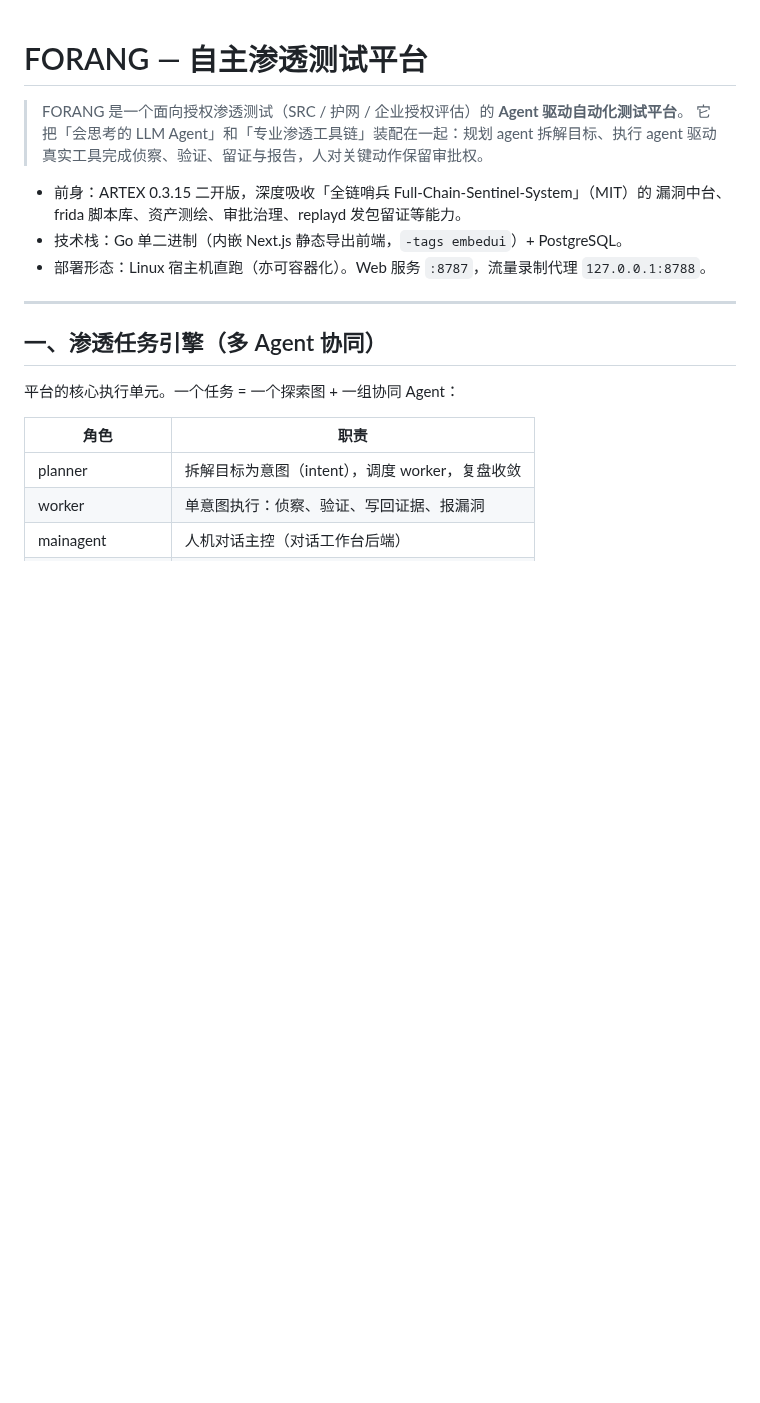
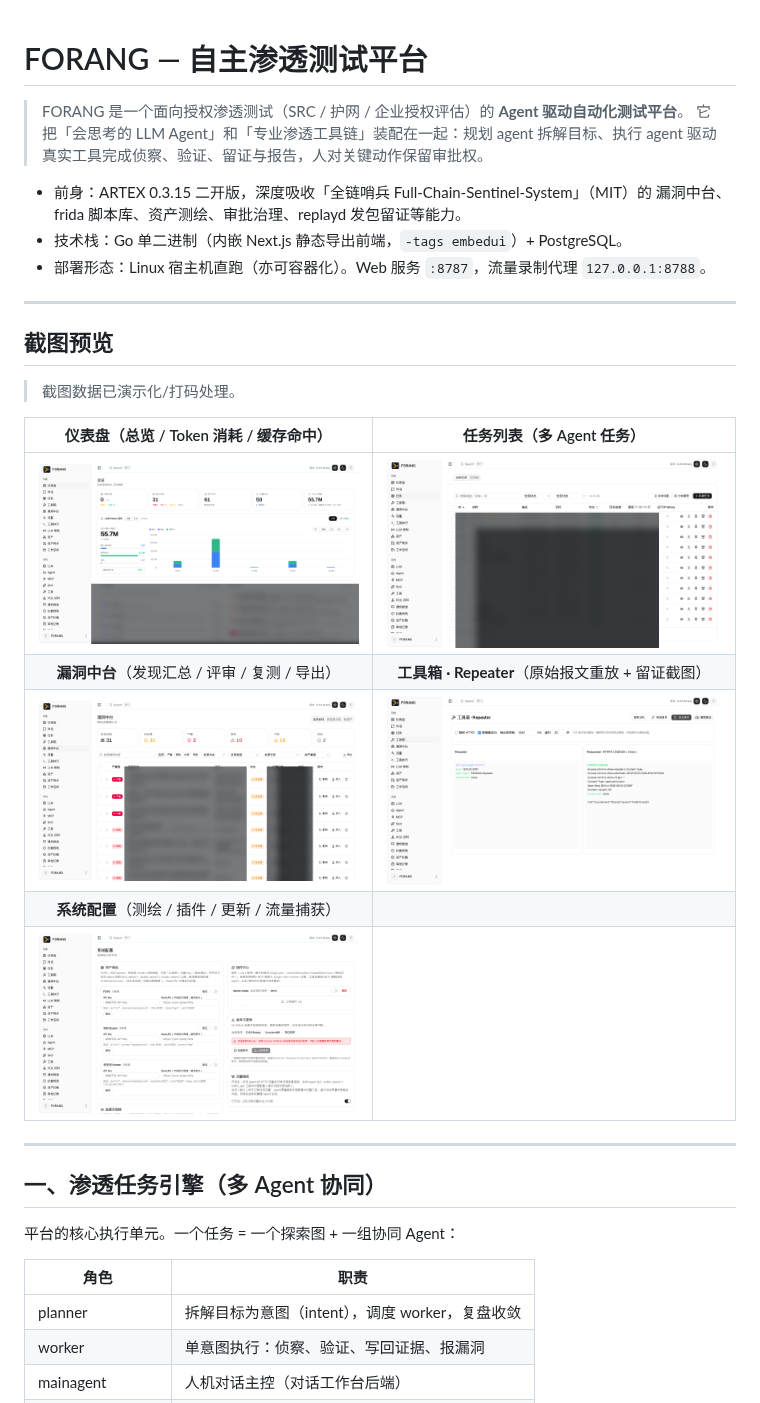
Before and after one commit to F0ran9/forang, a Markdown page: README.md, the part around the change. Rendered like a GitHub page; pictures changed too: screenshots/dashboard.png, screenshots/findings.png, screenshots/settings.png (added); blank space fills up the shorter version.

Commit message:
README: add screenshots (sanitized/masked demo data)

```diff
--- a/README.md
+++ b/README.md
@@ -8,6 +8,20 @@
   漏洞中台、frida 脚本库、资产测绘、审批治理、replayd 发包留证等能力。
 - 技术栈：Go 单二进制（内嵌 Next.js 静态导出前端，`-tags embedui`）+ PostgreSQL。
 - 部署形态：Linux 宿主机直跑（亦可容器化）。Web 服务 `:8787`，流量录制代理 `127.0.0.1:8788`。
+
+---
+
+## 截图预览
+
+> 截图数据已演示化/打码处理。
+
+| 仪表盘（总览 / Token 消耗 / 缓存命中） | 任务列表（多 Agent 任务） |
+| :---: | :---: |
+| ![仪表盘](screenshots/dashboard.png) | ![任务](screenshots/tasks.png) |
+| **漏洞中台**（发现汇总 / 评审 / 复测 / 导出） | **工具箱 · Repeater**（原始报文重放 + 留证截图） |
+| ![漏洞中台](screenshots/findings.png) | ![工具箱](screenshots/toolbox.png) |
+| **系统配置**（测绘 / 插件 / 更新 / 流量捕获） | |
+| ![系统配置](screenshots/settings.png) | |
 
 ---
 
```
Also changed, not shown: screenshots/chat.png (deleted).
